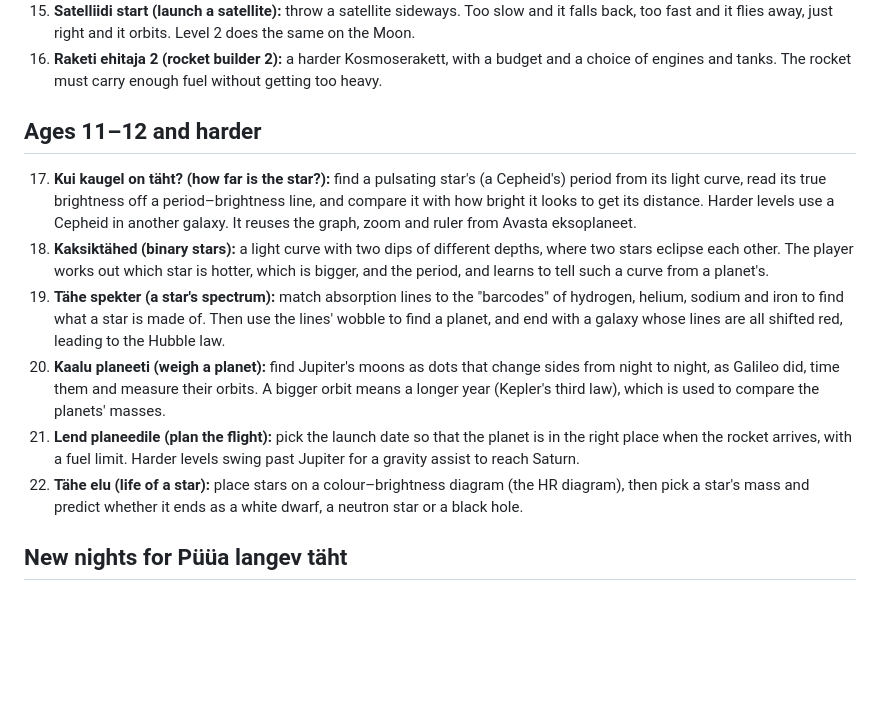
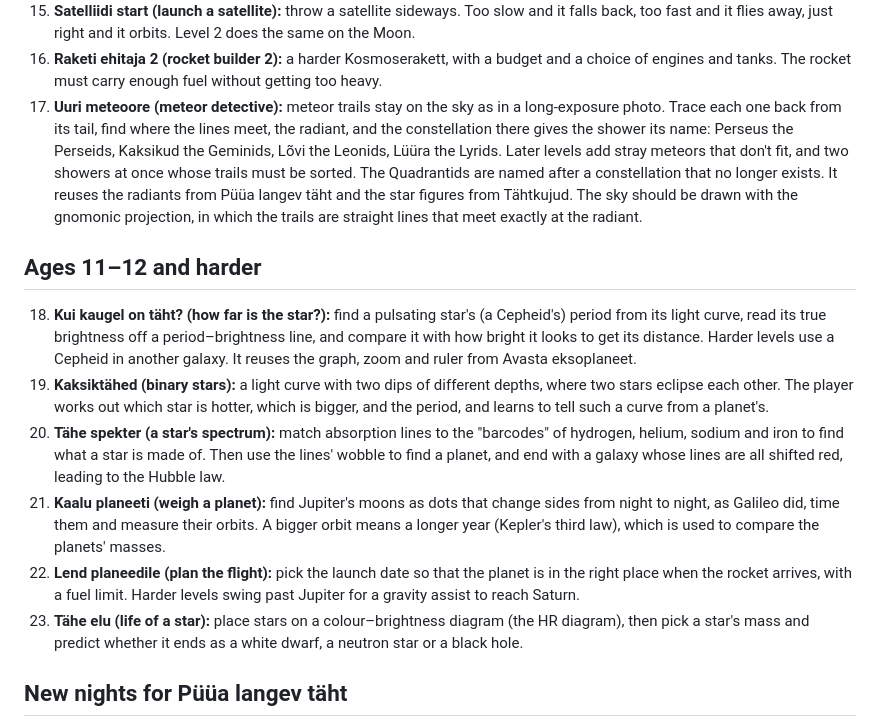
Before and after one commit to astrotuvi/astronoomia-mangud, a Markdown page: IDEAS.md, the part around the change. GitHub-like rendering; blank space fills up the shorter version.

Commit message:
Added Uuri meteoore (Meteor detective) to the game ideas: trace meteor trails back to the radiant and name the shower after its constellation
Co-Authored-By: Claude Opus 5.5 <noreply@anthropic.com>

```diff
--- a/IDEAS.md
+++ b/IDEAS.md
@@ -64,31 +64,42 @@ rivi, Avasta eksoplaneet and Leia asteroid.
 16. **Raketi ehitaja 2 (rocket builder 2):** a harder Kosmoserakett, with a
     budget and a choice of engines and tanks. The rocket must carry enough
     fuel without getting too heavy.
+17. **Uuri meteoore (meteor detective):** meteor trails stay on the sky as
+    in a long-exposure photo. Trace each one back from its tail, find
+    where the lines meet, the radiant, and the constellation there gives
+    the shower its name: Perseus the Perseids, Kaksikud the Geminids,
+    Lõvi the Leonids, Lüüra the Lyrids. Later levels add stray meteors
+    that don't fit, and two showers at once whose trails must be sorted.
+    The Quadrantids are named after a constellation that no longer
+    exists. It reuses the radiants from Püüa langev täht and the star
+    figures from Tähtkujud. The sky should be drawn with the gnomonic
+    projection, in which the trails are straight lines that meet exactly
+    at the radiant.
 
 ## Ages 11–12 and harder
 
-17. **Kui kaugel on täht? (how far is the star?):** find a pulsating star's
+18. **Kui kaugel on täht? (how far is the star?):** find a pulsating star's
     (a Cepheid's) period from its light curve, read its true brightness
     off a period–brightness line, and compare it with how bright it looks
     to get its distance. Harder levels use a Cepheid in another galaxy. It
     reuses the graph, zoom and ruler from Avasta eksoplaneet.
-18. **Kaksiktähed (binary stars):** a light curve with two dips of
+19. **Kaksiktähed (binary stars):** a light curve with two dips of
     different depths, where two stars eclipse each other. The player works
     out which star is hotter, which is bigger, and the period, and learns
     to tell such a curve from a planet's.
-19. **Tähe spekter (a star's spectrum):** match absorption lines to the
+20. **Tähe spekter (a star's spectrum):** match absorption lines to the
     "barcodes" of hydrogen, helium, sodium and iron to find what a star is
     made of. Then use the lines' wobble to find a planet, and end with a
     galaxy whose lines are all shifted red, leading to the Hubble law.
-20. **Kaalu planeeti (weigh a planet):** find Jupiter's moons as dots that
+21. **Kaalu planeeti (weigh a planet):** find Jupiter's moons as dots that
     change sides from night to night, as Galileo did, time them and
     measure their orbits. A bigger orbit means a longer year (Kepler's
     third law), which is used to compare the planets' masses.
-21. **Lend planeedile (plan the flight):** pick the launch date so that the
+22. **Lend planeedile (plan the flight):** pick the launch date so that the
     planet is in the right place when the rocket arrives, with a fuel
     limit. Harder levels swing past Jupiter for a gravity assist to reach
     Saturn.
-22. **Tähe elu (life of a star):** place stars on a colour–brightness
+23. **Tähe elu (life of a star):** place stars on a colour–brightness
     diagram (the HR diagram), then pick a star's mass and predict whether
     it ends as a white dwarf, a neutron star or a black hole.
 
```
